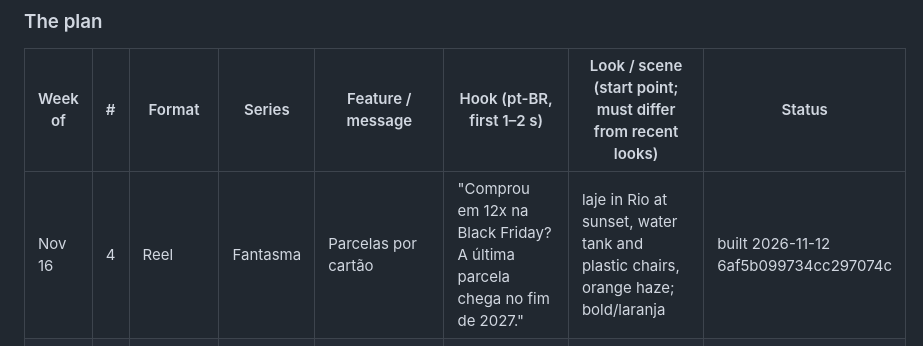
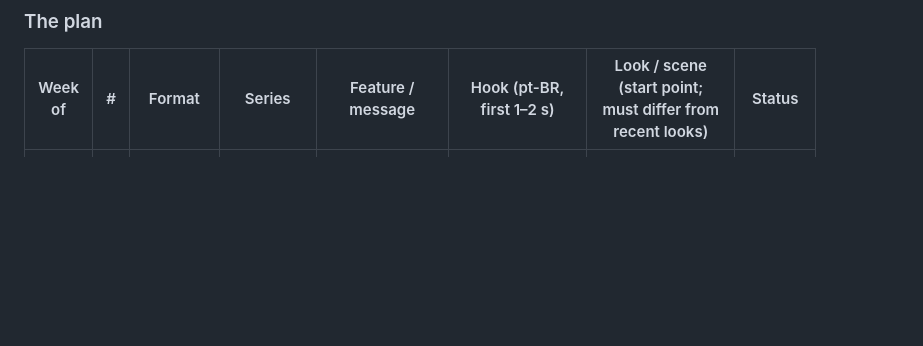
Before and after one commit to 12fdk/meugrana.12f.dk, a Markdown page: marketing.md, the part around one of its changes. GitHub-like rendering; blank space fills up the shorter version.

Commit message:
marketing.md: restore §9 (dropped by the §8 append script), prune just-published 6af5b099 (early-publish anomaly, out 11-12T12:31Z)

```diff
--- a/marketing.md
+++ b/marketing.md
@@ -344,7 +344,6 @@ angle), Dia dos Namorados (June 12 — the next plan), Imposto de Renda season
 
 | Week of | # | Format | Series | Feature / message | Hook (pt-BR, first 1–2 s) | Look / scene (start point; must differ from recent looks) | Status |
 |---|---|---|---|---|---|---|---|
-| Nov 16 | 4 | Reel | Fantasma | Parcelas por cartão | "Comprou em 12x na Black Friday? A última parcela chega no fim de 2027." | laje in Rio at sunset, water tank and plastic chairs, orange haze; bold/laranja | built 2026-11-12 6af5b099734cc297074c |
 | Nov 16 | 5 | Carousel | Qual fatura? | Fechamento | "Seu cartão fecha antes ou depois do dia 27? Isso muda a fatura da Black Friday." | two blank cards on a yellow plastic table, beer-crate stools, night flash | queued |
 | Nov 23 | 1 | Reel | Placar | Projeção | "Black Friday é sexta. Sua fatura de dezembro já começa em R$ 1.380 — antes de comprar." (publish by Nov 26) | empty mall car park at 6am, concrete, sodium lamps fading to dawn; bold/verde | queued |
 | Nov 23 | 2 | Reel | No app | Comprovante | "Comprou na Black Friday? Compartilha o comprovante e o lançamento abre preenchido." | real footage (Transações) + mall entrance at night with bags (no faces), magenta; clean/jade | queued |
```
Also changed, not shown: other parts of marketing.md (+51 -0 lines).
